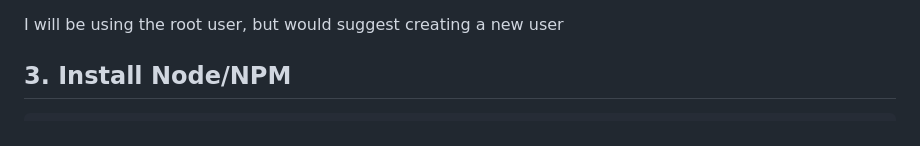
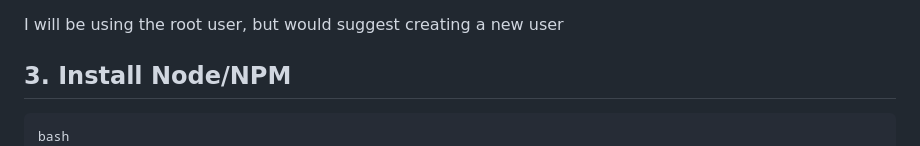
Before and after one commit to harry-odinson-369/harry-odinson-369.github.io, a Markdown page: node_nginx_ssl.md, the part around the change. Rendered like a GitHub page.

````diff
--- a/node_nginx_ssl.md
+++ b/node_nginx_ssl.md
@@ -11,6 +11,7 @@ https://m.do.co/c/5424d440c63a
 
 ## 3. Install Node/NPM
 ```
+bash
 # Download and install nvm:
 curl -o- https://raw.githubusercontent.com/nvm-sh/nvm/v0.40.2/install.sh | bash
 # in lieu of restarting the shell
````
